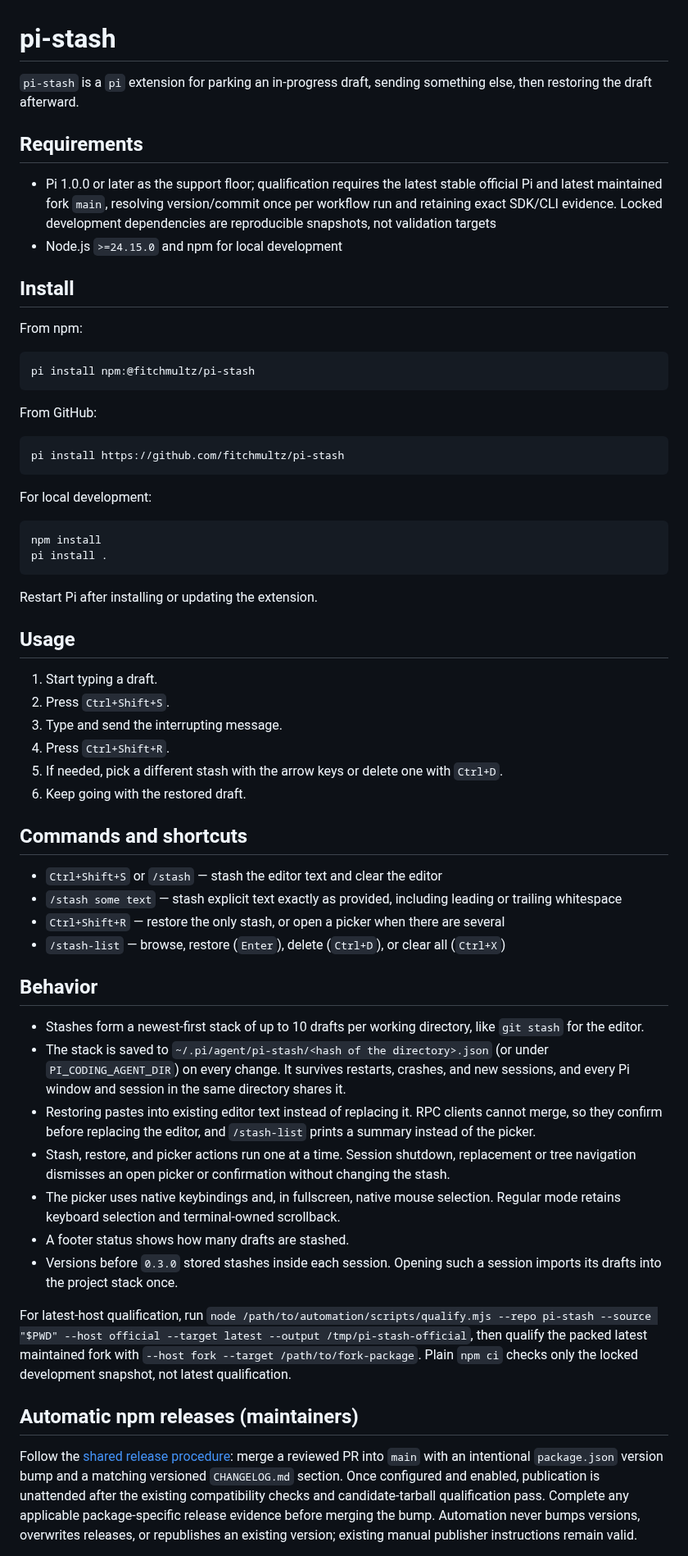
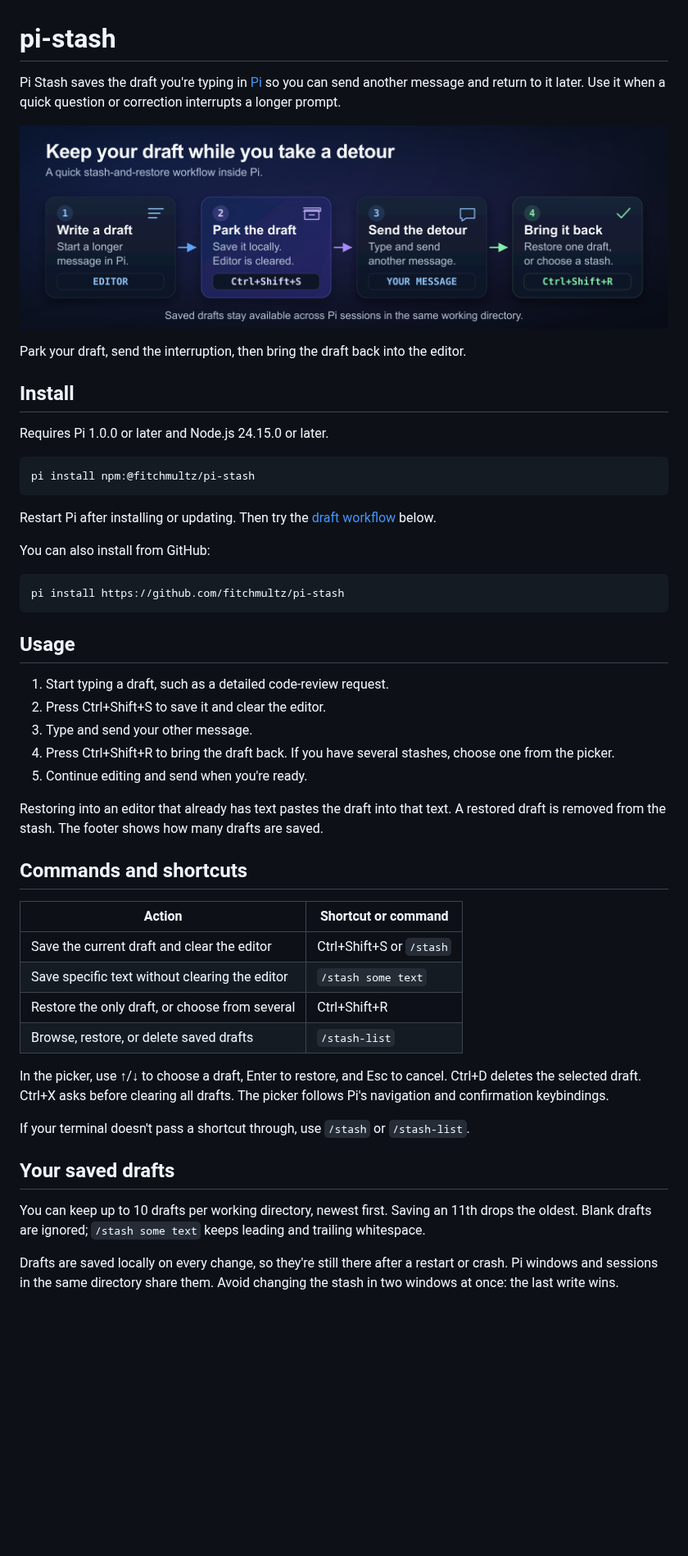
Before and after one commit to fitchmultz/pi-stash, a Markdown page: README.md, the part around one of its changes. Shown at 82% size. GitHub-like rendering; pictures changed too: .github/readme/draft-workflow.png (added); blank space fills up the shorter version.

Commit message:
docs: rewrite README for human readers (#32)
* docs: rewrite README for human readers

* docs: tighten README voice and formatting

````diff
--- a/README.md
+++ b/README.md
@@ -1,64 +1,53 @@
 # pi-stash
 
-`pi-stash` is a `pi` extension for parking an in-progress draft, sending something else, then restoring the draft afterward.
+Pi Stash saves the draft you're typing in [Pi](https://github.com/earendil-works/pi) so you can send another message and return to it later. Use it when a quick question or correction interrupts a longer prompt.
 
-## Requirements
+![Four-step Pi Stash workflow: write a draft, save it and clear the editor with Ctrl+Shift+S, send another message, then restore or choose a draft with Ctrl+Shift+R.](.github/readme/draft-workflow.png)
 
-- Pi 1.0.0 or later as the support floor; qualification requires the latest stable official Pi and latest maintained fork `main`, resolving version/commit once per workflow run and retaining exact SDK/CLI evidence. Locked development dependencies are reproducible snapshots, not validation targets
-- Node.js `>=24.15.0` and npm for local development
+Park your draft, send the interruption, then bring the draft back into the editor.
 
 ## Install
 
-From npm:
+Requires Pi 1.0.0 or later and Node.js 24.15.0 or later.
 
 ```bash
 pi install npm:@fitchmultz/pi-stash
 ```
 
-From GitHub:
+Restart Pi after installing or updating. Then try the [draft workflow](#usage) below.
+
+You can also install from GitHub:
 
 ```bash
 pi install https://github.com/fitchmultz/pi-stash
 ```
 
-For local development:
-
-```bash
-npm install
-pi install .
-```
-
-Restart Pi after installing or updating the extension.
-
 ## Usage
 
-1. Start typing a draft.
-2. Press `Ctrl+Shift+S`.
-3. Type and send the interrupting message.
-4. Press `Ctrl+Shift+R`.
-5. If needed, pick a different stash with the arrow keys or delete one with `Ctrl+D`.
-6. Keep going with the restored draft.
+1. Start typing a draft, such as a detailed code-review request.
+2. Press Ctrl+Shift+S to save it and clear the editor.
+3. Type and send your other message.
+4. Press Ctrl+Shift+R to bring the draft back. If you have several stashes, choose one from the picker.
+5. Continue editing and send when you're ready.
+
+Restoring into an editor that already has text pastes the draft into that text. A restored draft is removed from the stash. The footer shows how many drafts are saved.
 
 ## Commands and shortcuts
 
-- `Ctrl+Shift+S` or `/stash` — stash the editor text and clear the editor
-- `/stash some text` — stash explicit text exactly as provided, including leading or trailing whitespace
-- `Ctrl+Shift+R` — restore the only stash, or open a picker when there are several
-- `/stash-list` — browse, restore (`Enter`), delete (`Ctrl+D`), or clear all (`Ctrl+X`)
+| Action | Shortcut or command |
+| --- | --- |
+| Save the current draft and clear the editor | Ctrl+Shift+S or `/stash` |
+| Save specific text without clearing the editor | `/stash some text` |
+| Restore the only draft, or choose from several | Ctrl+Shift+R |
+| Browse, restore, or delete saved drafts | `/stash-list` |
 
-## Behavior
+In the picker, use ↑/↓ to choose a draft, Enter to restore, and Esc to cancel. Ctrl+D deletes the selected draft. Ctrl+X asks before clearing all drafts. The picker follows Pi's navigation and confirmation keybindings.
 
-- Stashes form a newest-first stack of up to 10 drafts per working directory, like `git stash` for the editor.
-- The stack is saved to `~/.pi/agent/pi-stash/<hash of the directory>.json` (or under `PI_CODING_AGENT_DIR`) on every change. It survives restarts, crashes, and new sessions, and every Pi window and session in the same directory shares it.
-- Restoring pastes into existing editor text instead of replacing it. RPC clients cannot merge, so they confirm before replacing the editor, and `/stash-list` prints a summary instead of the picker.
-- Stash, restore, and picker actions run one at a time. Session shutdown, replacement or tree navigation dismisses an open picker or confirmation without changing the stash.
-- The picker uses native keybindings and, in fullscreen, native mouse selection. Regular mode retains keyboard selection and terminal-owned scrollback.
-- A footer status shows how many drafts are stashed.
-- Versions before `0.3.0` stored stashes inside each session. Opening such a session imports its drafts into the project stack once.
+If your terminal doesn't pass a shortcut through, use `/stash` or `/stash-list`.
 
-For latest-host qualification, run `node /path/to/automation/scripts/qualify.mjs --repo pi-stash --source "$PWD" --host official --target latest --output /tmp/pi-stash-official`, then qualify the packed latest maintained fork with `--host fork --target /path/to/fork-package`. Plain `npm ci` checks only the locked development snapshot, not latest qualification.
+## Your saved drafts
 
-## Automatic npm releases (maintainers)
+You can keep up to 10 drafts per working directory, newest first. Saving an 11th drops the oldest. Blank drafts are ignored; `/stash some text` keeps leading and trailing whitespace.
 
-Follow the [shared release procedure](https://github.com/fitchmultz/.github#automatic-npm-releases): merge a reviewed PR into `main` with an intentional `package.json` version bump and a matching versioned `CHANGELOG.md` section. Once configured and enabled, publication is unattended after the existing compatibility checks and candidate-tarball qualification pass. Complete any applicable package-specific release evidence before merging the bump. Automation never bumps versions, overwrites releases, or republishes an existing version; existing manual publisher instructions remain valid.
+Drafts are saved locally on every change, so they're still there after a restart or crash. Pi windows and sessions in the same directory share them. Avoid changing the stash in two windows at once: the last write wins.
 
````
Also changed, not shown: other parts of README.md (+4 -12 lines), docs/development.md (added, +62 -0 lines), docs/reference.md (added, +41 -0 lines), 1 other file.
